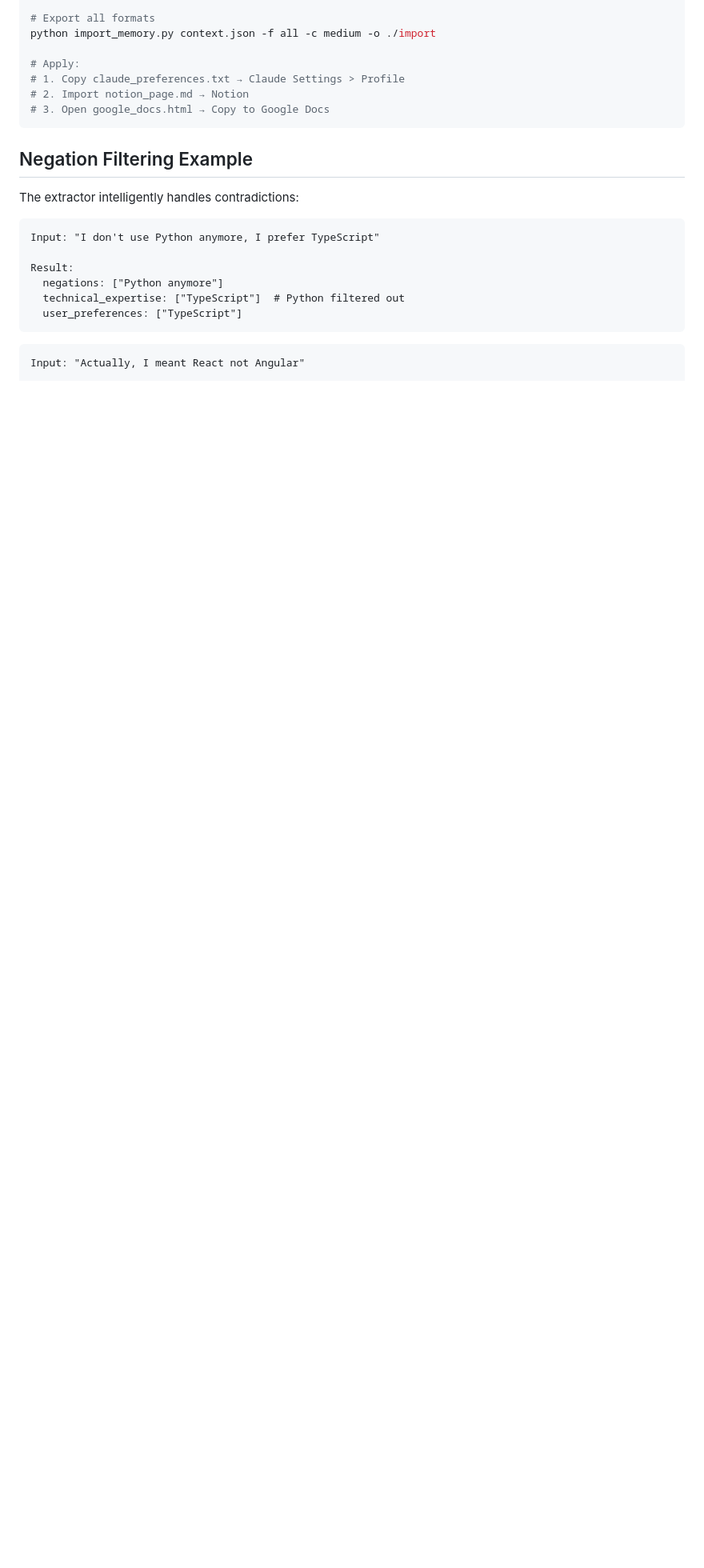
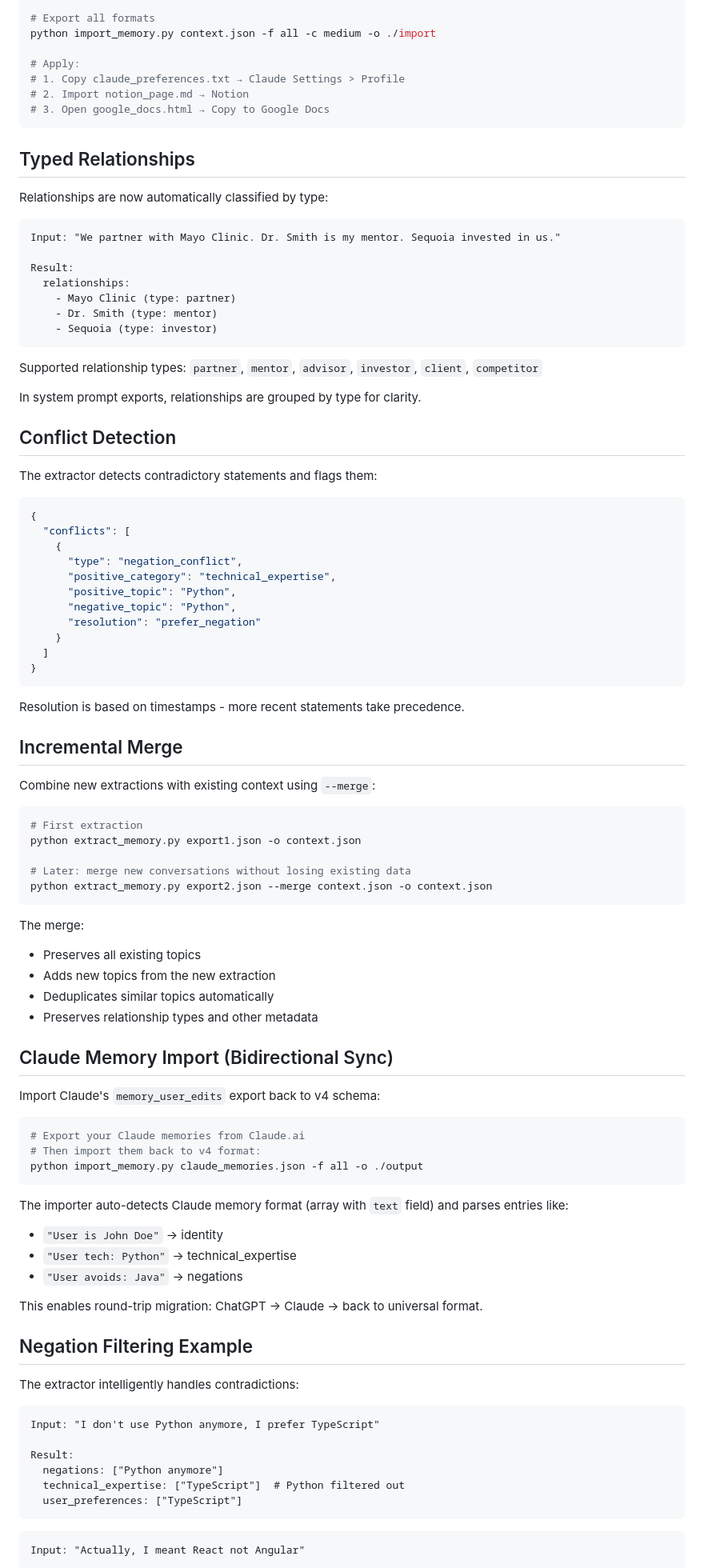
Before and after one commit to Junebugg1214/Cortex-AI, a Markdown page: README.md, the part around one of its changes. Shown at 80% size. GitHub-like rendering; blank space fills up the shorter version.

Commit message:
Update README with v4.2 features: typed relationships, conflict detection, merge, Claude import
Co-Authored-By: Claude Opus 4.5 <noreply@anthropic.com>

````diff
--- a/README.md
+++ b/README.md
@@ -163,6 +177,79 @@ python import_memory.py context.json -f all -c medium -o ./import
 # 3. Open google_docs.html → Copy to Google Docs
 ```
 
+## Typed Relationships
+
+Relationships are now automatically classified by type:
+
+```
+Input: "We partner with Mayo Clinic. Dr. Smith is my mentor. Sequoia invested in us."
+
+Result:
+  relationships:
+    - Mayo Clinic (type: partner)
+    - Dr. Smith (type: mentor)
+    - Sequoia (type: investor)
+```
+
+Supported relationship types: `partner`, `mentor`, `advisor`, `investor`, `client`, `competitor`
+
+In system prompt exports, relationships are grouped by type for clarity.
+
+## Conflict Detection
+
+The extractor detects contradictory statements and flags them:
+
+```json
+{
+  "conflicts": [
+    {
+      "type": "negation_conflict",
+      "positive_category": "technical_expertise",
+      "positive_topic": "Python",
+      "negative_topic": "Python",
+      "resolution": "prefer_negation"
+    }
+  ]
+}
+```
+
+Resolution is based on timestamps - more recent statements take precedence.
+
+## Incremental Merge
+
+Combine new extractions with existing context using `--merge`:
+
+```bash
+# First extraction
+python extract_memory.py export1.json -o context.json
+
+# Later: merge new conversations without losing existing data
+python extract_memory.py export2.json --merge context.json -o context.json
+```
+
+The merge:
+- Preserves all existing topics
+- Adds new topics from the new extraction
+- Deduplicates similar topics automatically
+- Preserves relationship types and other metadata
+
+## Claude Memory Import (Bidirectional Sync)
+
+Import Claude's `memory_user_edits` export back to v4 schema:
+
+```bash
+# Export your Claude memories from Claude.ai
+# Then import them back to v4 format:
+python import_memory.py claude_memories.json -f all -o ./output
+```
+
+The importer auto-detects Claude memory format (array with `text` field) and parses entries like:
+- `"User is John Doe"` → identity
+- `"User tech: Python"` → technical_expertise
+- `"User avoids: Java"` → negations
+
+This enables round-trip migration: ChatGPT → Claude → back to universal format.
+
 ## Negation Filtering Example
 
 The extractor intelligently handles contradictions:
````
Also changed, not shown: other parts of README.md (+17 -3 lines).
